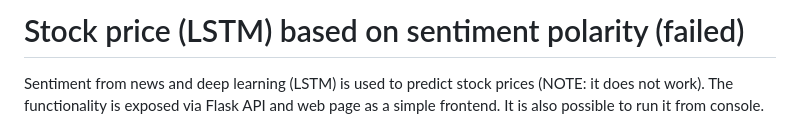
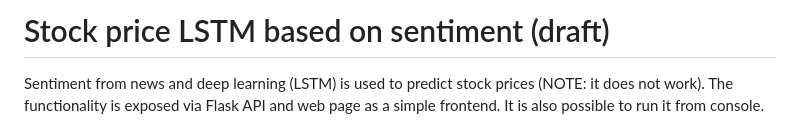
Before and after one commit to andrejlukic/fin-news-sa, a Markdown page: README.md, the part around the change. Rendered like a GitHub page.

```diff
--- a/README.md
+++ b/README.md
@@ -1,4 +1,4 @@
-# Stock price (LSTM) based on sentiment polarity (failed)
+# Stock price LSTM based on sentiment (draft)
 
 Sentiment from news and deep learning (LSTM) is used to predict stock prices (NOTE: it does not work). The functionality is exposed via Flask API and web page as a simple frontend. It is also possible to run it from console.
 
```
